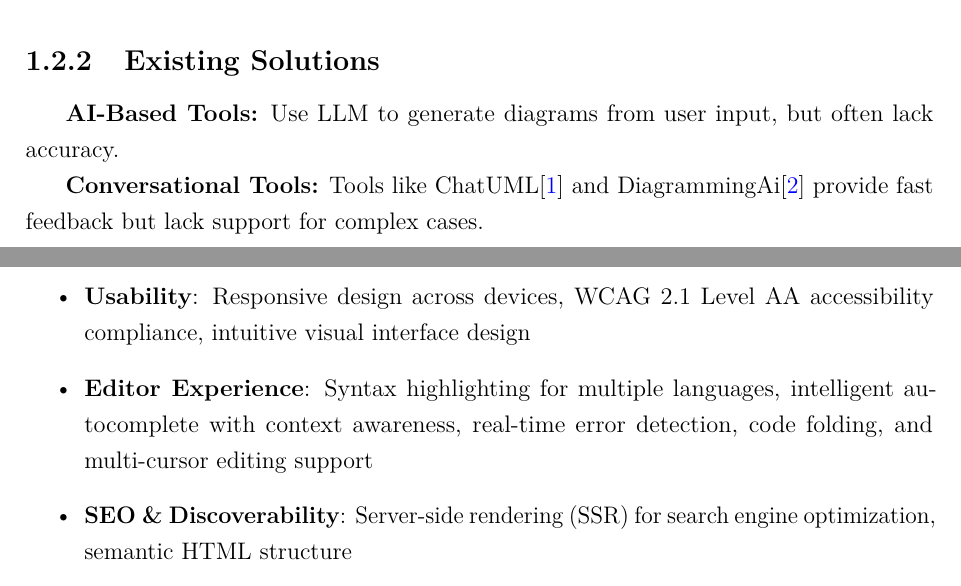
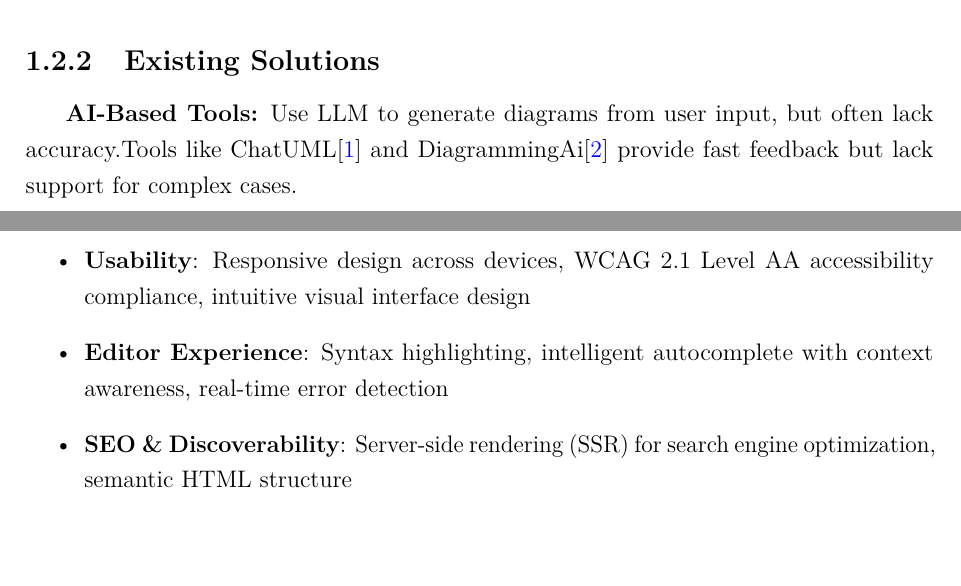
Before and after one commit to souhaib-askri/report_pfe, a LaTeX thesis (report.tex, which reads chapters/chapter1v_1.tex, chapters/chapter2v_1.tex): two parts of pages 11 and 14 of 56, joined at a grey line, cut so that both start at the same text. Compiled offline with pdfLaTeX.

Commit message:
changes in non function requirements

```diff
--- a/chapters/chapter1v_1.tex
+++ b/chapters/chapter1v_1.tex
@@ -22,9 +22,7 @@ UML creation using GUI and textual tools presents several challenges:
 
 \subsection{Existing Solutions}
 
-\textbf{AI-Based Tools:} Use LLM to generate diagrams from user input, but often lack accuracy.
-
-\textbf{Conversational Tools:} Tools like ChatUML\cite{1} and DiagrammingAi\cite{2} provide fast feedback but lack support for complex cases.
+\textbf{AI-Based Tools:} Use LLM to generate diagrams from user input, but often lack accuracy.Tools like ChatUML\cite{1} and DiagrammingAi\cite{2} provide fast feedback but lack support for complex cases.
 
 \textbf{Limitations:} Existing tools lack full AI integration, offer inconsistent quality, and miss collaborative/community features.
 
--- a/chapters/chapter2v_1.tex
+++ b/chapters/chapter2v_1.tex
@@ -39,7 +39,7 @@ The project follows agile development using Scrum framework for iterative develo
     \item \textbf{Performance}: Page loads <3s, diagram rendering <5s, real-time syntax highlighting and rendering
     \item \textbf{Security}: HTTPS/TLS encryption, OAuth 2.0 authentication, input validation, XSS/CSRF protection, secure code execution sandboxing
     \item \textbf{Usability}: Responsive design across devices, WCAG 2.1 Level AA accessibility compliance, intuitive visual interface design
-    \item \textbf{Editor Experience}: Syntax highlighting for multiple languages, intelligent autocomplete with context awareness, real-time error detection, code folding, and multi-cursor editing support
+    \item \textbf{Editor Experience}: Syntax highlighting, intelligent autocomplete with context awareness, real-time error detection
     \item \textbf{SEO \& Discoverability}: Server-side rendering (SSR) for search engine optimization, semantic HTML structure
 \end{itemize}
 
```
Also changed, not shown: report.pdf, 1 other file.
